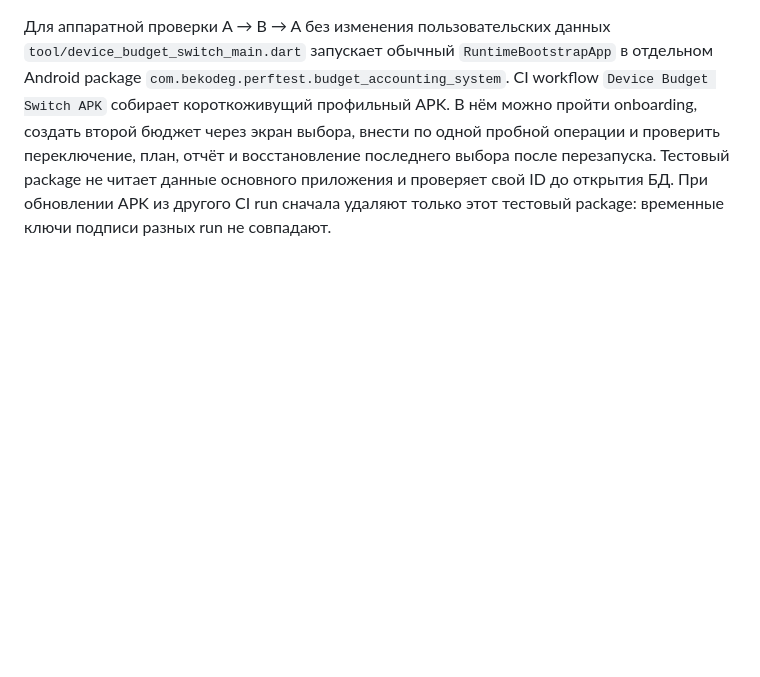
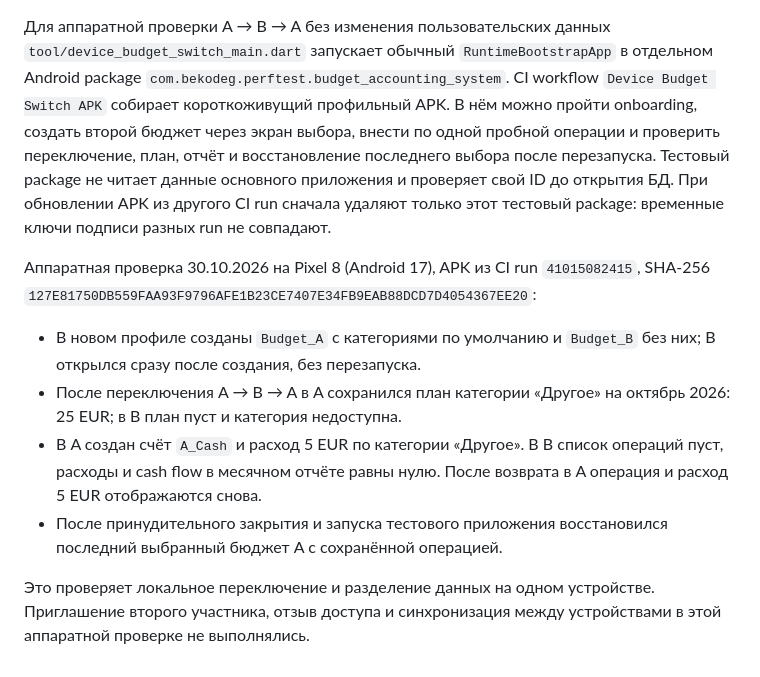
Before and after one commit to bekodeg/budget_accounting_system, a Markdown page: docs/08_onboarding_and_session.md, the part around the change. GitHub-like rendering; blank space fills up the shorter version.

Commit message:
docs(onboarding): record Pixel 8 budget switch acceptance

```diff
--- a/docs/08_onboarding_and_session.md
+++ b/docs/08_onboarding_and_session.md
@@ -159,3 +159,13 @@ CI workflow `Device Budget Switch APK` собирает короткоживущ
 данные основного приложения и проверяет свой ID до открытия БД. При обновлении
 APK из другого CI run сначала удаляют только этот тестовый package: временные
 ключи подписи разных run не совпадают.
+
+Аппаратная проверка 30.10.2026 на Pixel 8 (Android 17), APK из CI run
+`41015082415`, SHA-256 `127E81750DB559FAA93F9796AFE1B23CE7407E34FB9EAB88DCD7D4054367EE20`:
+
+- В новом профиле созданы `Budget_A` с категориями по умолчанию и `Budget_B` без них; B открылся сразу после создания, без перезапуска.
+- После переключения A → B → A в A сохранился план категории «Другое» на октябрь 2026: 25 EUR; в B план пуст и категория недоступна.
+- В A создан счёт `A_Cash` и расход 5 EUR по категории «Другое». В B список операций пуст, расходы и cash flow в месячном отчёте равны нулю. После возврата в A операция и расход 5 EUR отображаются снова.
+- После принудительного закрытия и запуска тестового приложения восстановился последний выбранный бюджет A с сохранённой операцией.
+
+Это проверяет локальное переключение и разделение данных на одном устройстве. Приглашение второго участника, отзыв доступа и синхронизация между устройствами в этой аппаратной проверке не выполнялись.
```
